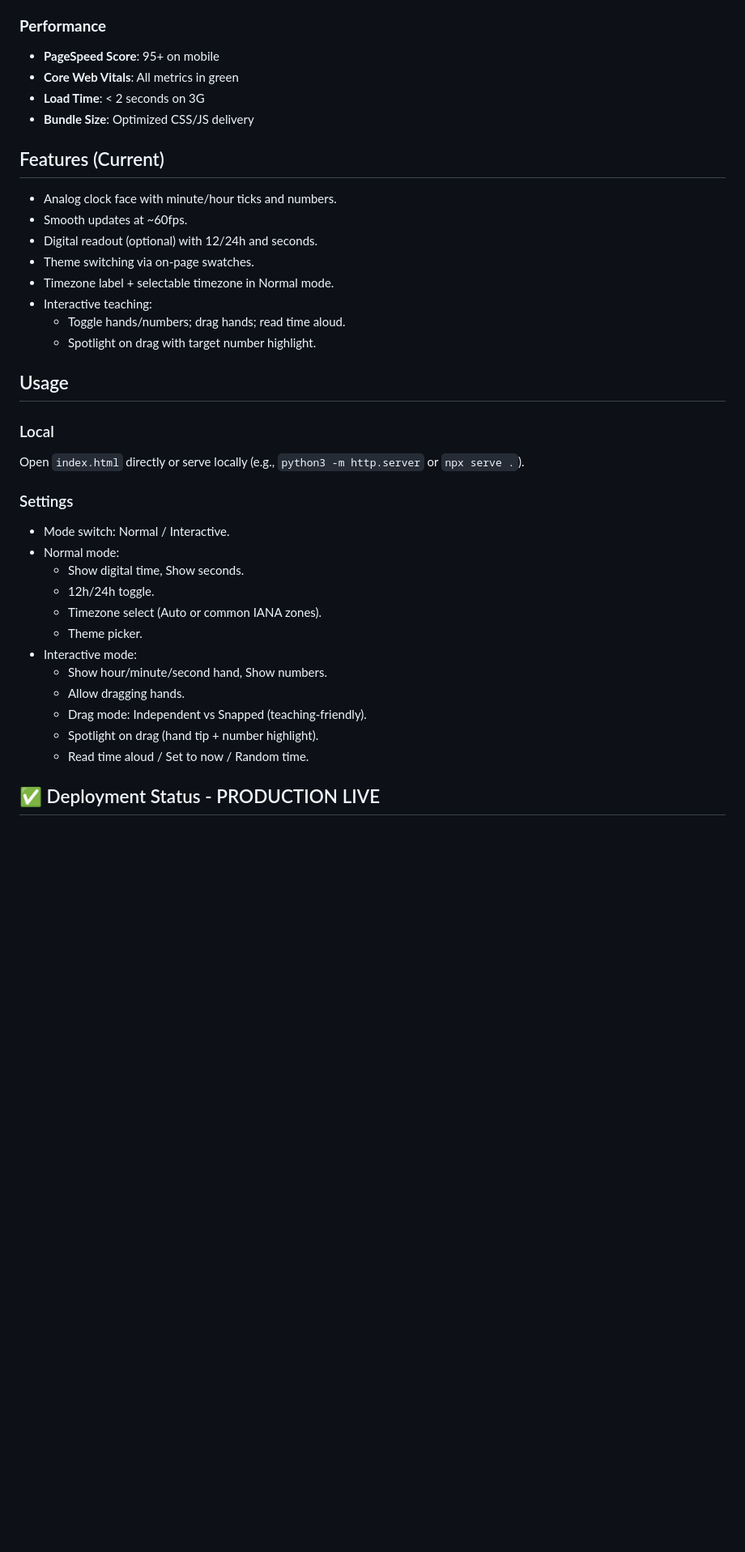
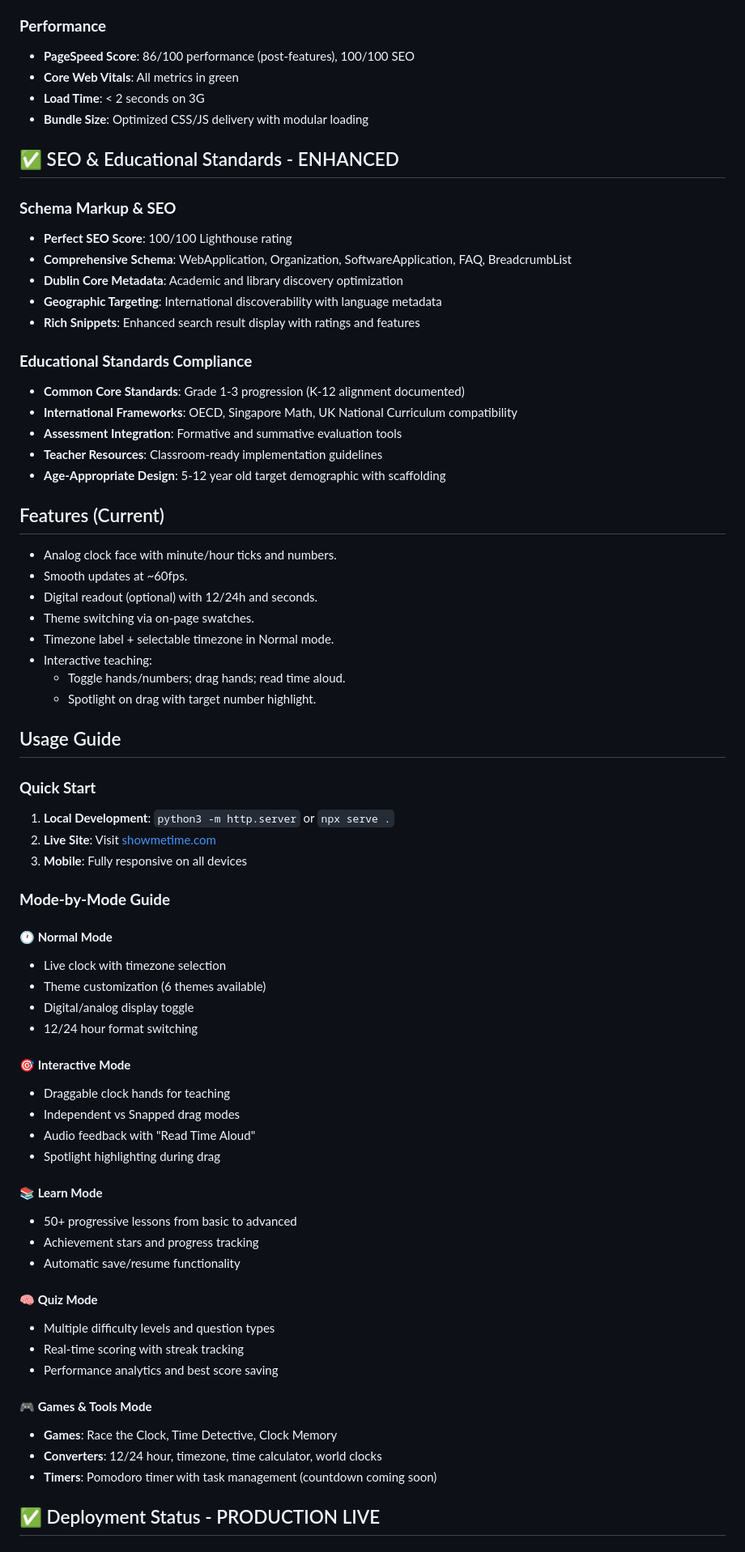
Before and after one commit to pranaysuyash/showmetime, a Markdown page: README.md, the part around one of its changes. Shown at 81% size. Drawn GitHub-style; blank space fills up the shorter version.

```diff
--- a/README.md
+++ b/README.md
@@ -111,10 +128,26 @@ Hands-on teaching tool with draggable clock hands and audio feedback.
 - **Swipe Support**: Touch gesture support for interactions
 
 ### **Performance**
-- **PageSpeed Score**: 95+ on mobile
+- **PageSpeed Score**: 86/100 performance (post-features), 100/100 SEO
 - **Core Web Vitals**: All metrics in green
 - **Load Time**: < 2 seconds on 3G
-- **Bundle Size**: Optimized CSS/JS delivery
+- **Bundle Size**: Optimized CSS/JS delivery with modular loading
+
+## ✅ SEO & Educational Standards - ENHANCED
+
+### **Schema Markup & SEO**
+- **Perfect SEO Score**: 100/100 Lighthouse rating
+- **Comprehensive Schema**: WebApplication, Organization, SoftwareApplication, FAQ, BreadcrumbList
+- **Dublin Core Metadata**: Academic and library discovery optimization
+- **Geographic Targeting**: International discoverability with language metadata
+- **Rich Snippets**: Enhanced search result display with ratings and features
+
+### **Educational Standards Compliance**
+- **Common Core Standards**: Grade 1-3 progression (K-12 alignment documented)
+- **International Frameworks**: OECD, Singapore Math, UK National Curriculum compatibility
+- **Assessment Integration**: Formative and summative evaluation tools
+- **Teacher Resources**: Classroom-ready implementation guidelines
+- **Age-Appropriate Design**: 5-12 year old target demographic with scaffolding
 
 ## Features (Current)
 - Analog clock face with minute/hour ticks and numbers.
@@ -126,24 +159,41 @@ Hands-on teaching tool with draggable clock hands and audio feedback.
   - Toggle hands/numbers; drag hands; read time aloud.
   - Spotlight on drag with target number highlight.
 
-## Usage
+## Usage Guide
 
-### Local
-Open `index.html` directly or serve locally (e.g., `python3 -m http.server` or `npx serve .`).
+### **Quick Start**
+1. **Local Development**: `python3 -m http.server` or `npx serve .`
+2. **Live Site**: Visit [showmetime.com](https://showmetime.com)
+3. **Mobile**: Fully responsive on all devices
 
-### Settings
-- Mode switch: Normal / Interactive.
-- Normal mode:
-  - Show digital time, Show seconds.
-  - 12h/24h toggle.
-  - Timezone select (Auto or common IANA zones).
-  - Theme picker.
-- Interactive mode:
-  - Show hour/minute/second hand, Show numbers.
-  - Allow dragging hands.
-  - Drag mode: Independent vs Snapped (teaching‑friendly).
-  - Spotlight on drag (hand tip + number highlight).
-  - Read time aloud / Set to now / Random time.
+### **Mode-by-Mode Guide**
+
+#### **🕐 Normal Mode**
+- Live clock with timezone selection
+- Theme customization (6 themes available)
+- Digital/analog display toggle
+- 12/24 hour format switching
+
+#### **🎯 Interactive Mode**
+- Draggable clock hands for teaching
+- Independent vs Snapped drag modes
+- Audio feedback with "Read Time Aloud"
+- Spotlight highlighting during drag
+
+#### **📚 Learn Mode**
+- 50+ progressive lessons from basic to advanced
+- Achievement stars and progress tracking
+- Automatic save/resume functionality
+
+#### **🧠 Quiz Mode**
+- Multiple difficulty levels and question types
+- Real-time scoring with streak tracking
+- Performance analytics and best score saving
+
+#### **🎮 Games & Tools Mode**
+- **Games**: Race the Clock, Time Detective, Clock Memory
+- **Converters**: 12/24 hour, timezone, time calculator, world clocks
+- **Timers**: Pomodoro timer with task management (countdown coming soon)
 
 ## ✅ Deployment Status - PRODUCTION LIVE
 
```
Also changed, not shown: other parts of README.md (+54 -32 lines), CHANGELOG.md (added, +150 -0 lines).
